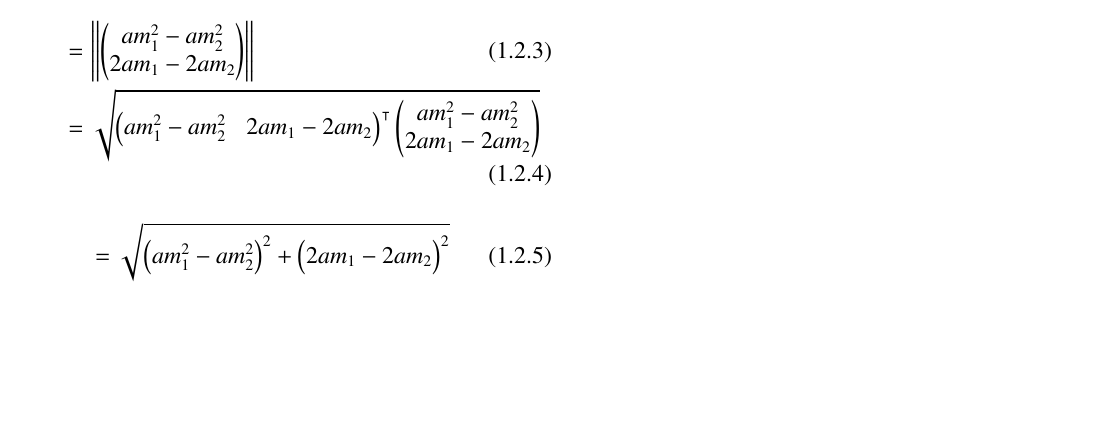
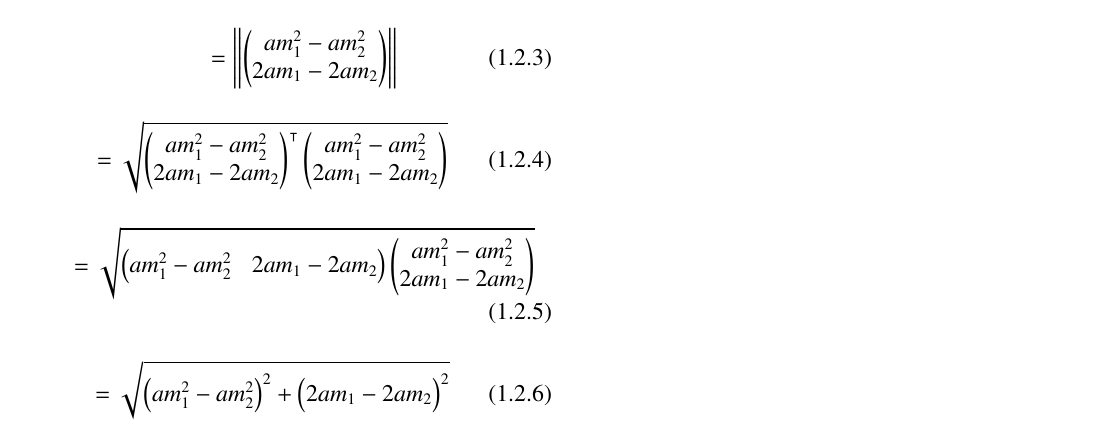
Before and after one commit to Hruday-Beeravelli/INTERNSHIP-IITH-1, a LaTeX problem sheet (Assignment1/Assignment1.tex): part of the page, cut so that both start at the same text, the shorter picture padded with empty space. Compiled offline with pdfLaTeX.

Commit message:
Update Assignment1.tex

```diff
--- a/Assignment1/Assignment1.tex
+++ b/Assignment1/Assignment1.tex
@@ -182,9 +182,13 @@ Find the distance between the following pairs of points
 &=\norm{\myvec{am_1^2\\2am_1}-\myvec{am_2^2\\2am_2}}
 \end{align}
 \begin{align}
-&=\norm{\myvec{am_1^2-am_2^2\\2am_1-2am_2}}
-\\&=\sqrt{\myvec{am_1^2-am_2^2 & 2am_1-2am_2}^
+&=\norm{\myvec{am_1^2-am_2^2\\2am_1-2am_2}}\end{align}
+\begin{align}
+&=\sqrt{\myvec{am_1^2-am_2^2\\2am_1-2am_2}^
 \intercal\myvec{am_1^2-am_2^2\\2am_1-2am_2}}
+\end{align}
+\begin{align}
+&=\sqrt{\myvec{am_1^2-am_2^2 & 2am_1-2am_2}\myvec{am_1^2-am_2^2\\2am_1-2am_2}}
 \end{align}
 \begin{align}
 &=\sqrt{\myvec{am_1^2-am_2^2}^2+\myvec{2am_1-2am_2}^2}\label{eq2}
```
